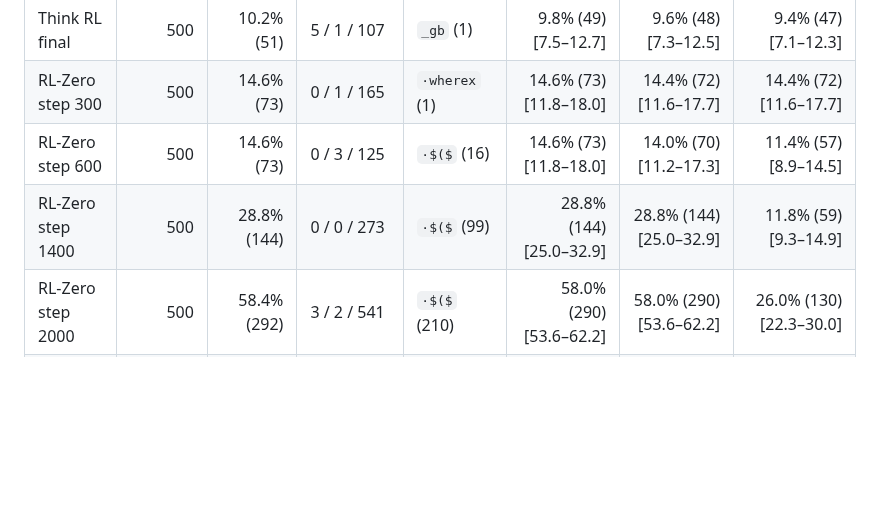
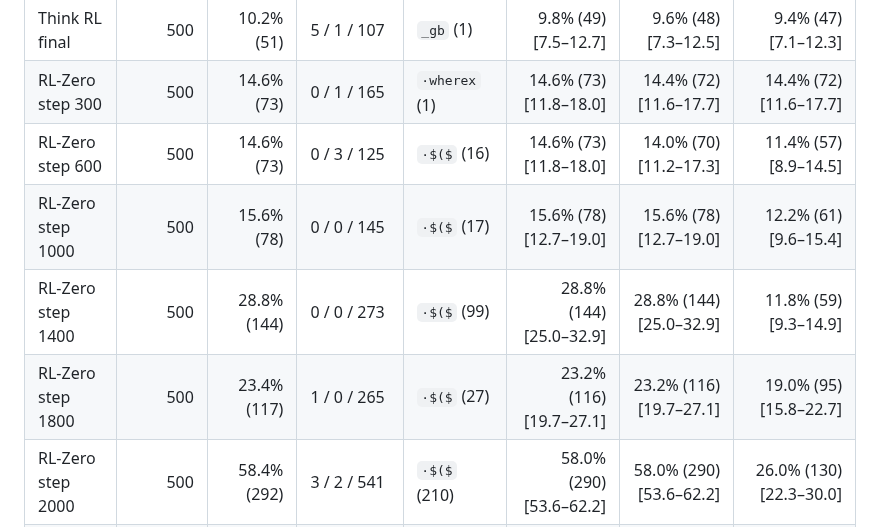
Before and after one commit to brendanlong/eliciting-non-canonical-output, a Markdown page: figures/flag_composition.md, the part around the change. Rendered like a GitHub page; blank space fills up the shorter version.

```diff
--- a/figures/flag_composition.md
+++ b/figures/flag_composition.md
@@ -5,7 +5,9 @@
 | Think RL final | 500 | 10.2% (51) | 5 / 1 / 107 | `_gb` (1) | 9.8% (49) [7.5–12.7] | 9.6% (48) [7.3–12.5] | 9.4% (47) [7.1–12.3] |
 | RL-Zero step 300 | 500 | 14.6% (73) | 0 / 1 / 165 | `·wherex` (1) | 14.6% (73) [11.8–18.0] | 14.4% (72) [11.6–17.7] | 14.4% (72) [11.6–17.7] |
 | RL-Zero step 600 | 500 | 14.6% (73) | 0 / 3 / 125 | `·$($` (16) | 14.6% (73) [11.8–18.0] | 14.0% (70) [11.2–17.3] | 11.4% (57) [8.9–14.5] |
+| RL-Zero step 1000 | 500 | 15.6% (78) | 0 / 0 / 145 | `·$($` (17) | 15.6% (78) [12.7–19.0] | 15.6% (78) [12.7–19.0] | 12.2% (61) [9.6–15.4] |
 | RL-Zero step 1400 | 500 | 28.8% (144) | 0 / 0 / 273 | `·$($` (99) | 28.8% (144) [25.0–32.9] | 28.8% (144) [25.0–32.9] | 11.8% (59) [9.3–14.9] |
+| RL-Zero step 1800 | 500 | 23.4% (117) | 1 / 0 / 265 | `·$($` (27) | 23.2% (116) [19.7–27.1] | 23.2% (116) [19.7–27.1] | 19.0% (95) [15.8–22.7] |
 | RL-Zero step 2000 | 500 | 58.4% (292) | 3 / 2 / 541 | `·$($` (210) | 58.0% (290) [53.6–62.2] | 58.0% (290) [53.6–62.2] | 26.0% (130) [22.3–30.0] |
 | Instruct-SFT | 500 | 3.4% (17) | 2 / 2 / 33 | `,YE` (1) | 3.4% (17) [2.1–5.4] | 3.0% (15) [1.8–4.9] | 2.8% (14) [1.7–4.6] |
 | Instruct-DPO | 500 | 21.0% (105) | 5 / 5 / 168 | `;}
```
Also changed, not shown: WRITEUP_DRAFT.md (+11 -11 lines), figures/fig2_rlzero_steps.png, 1 other file.
